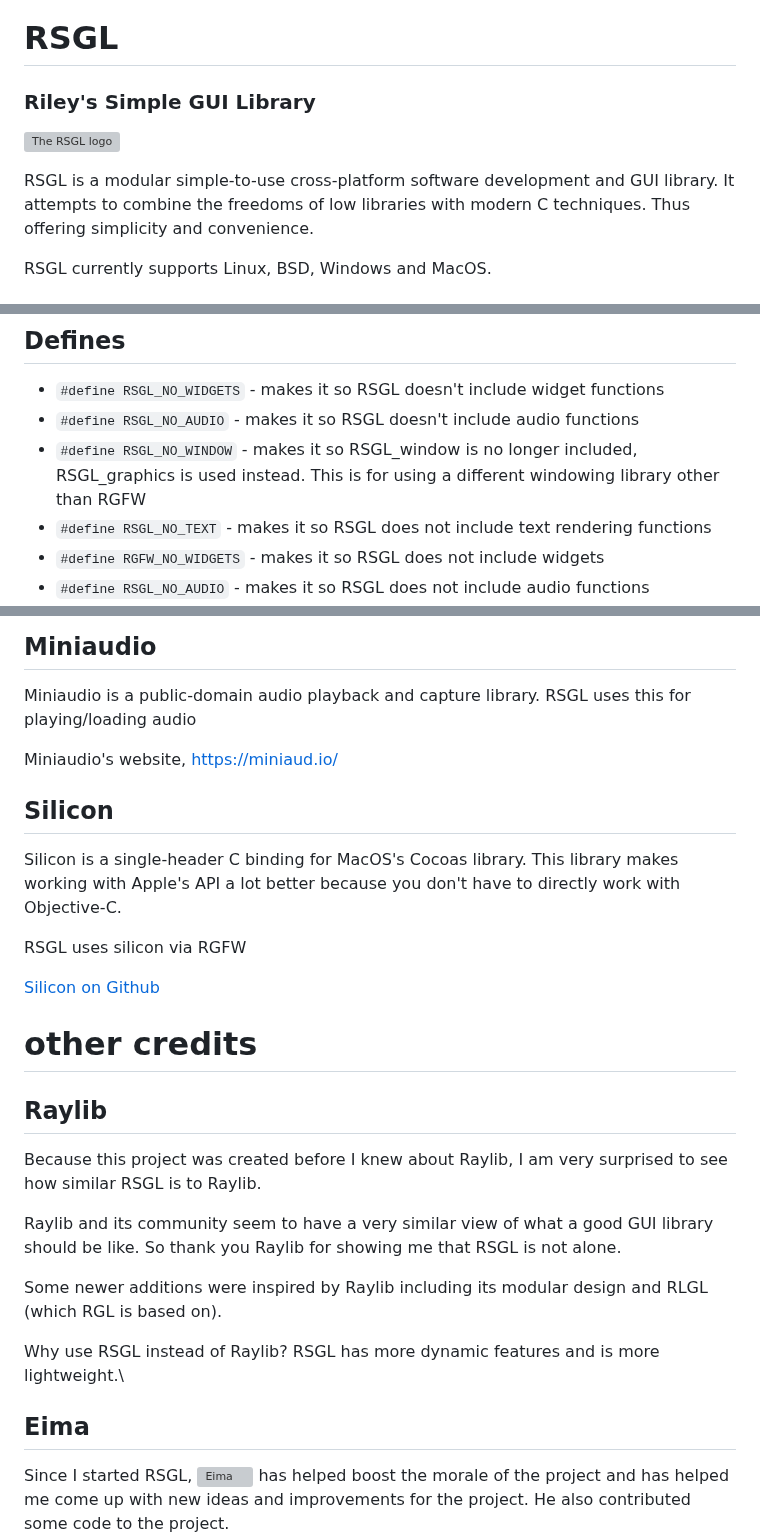
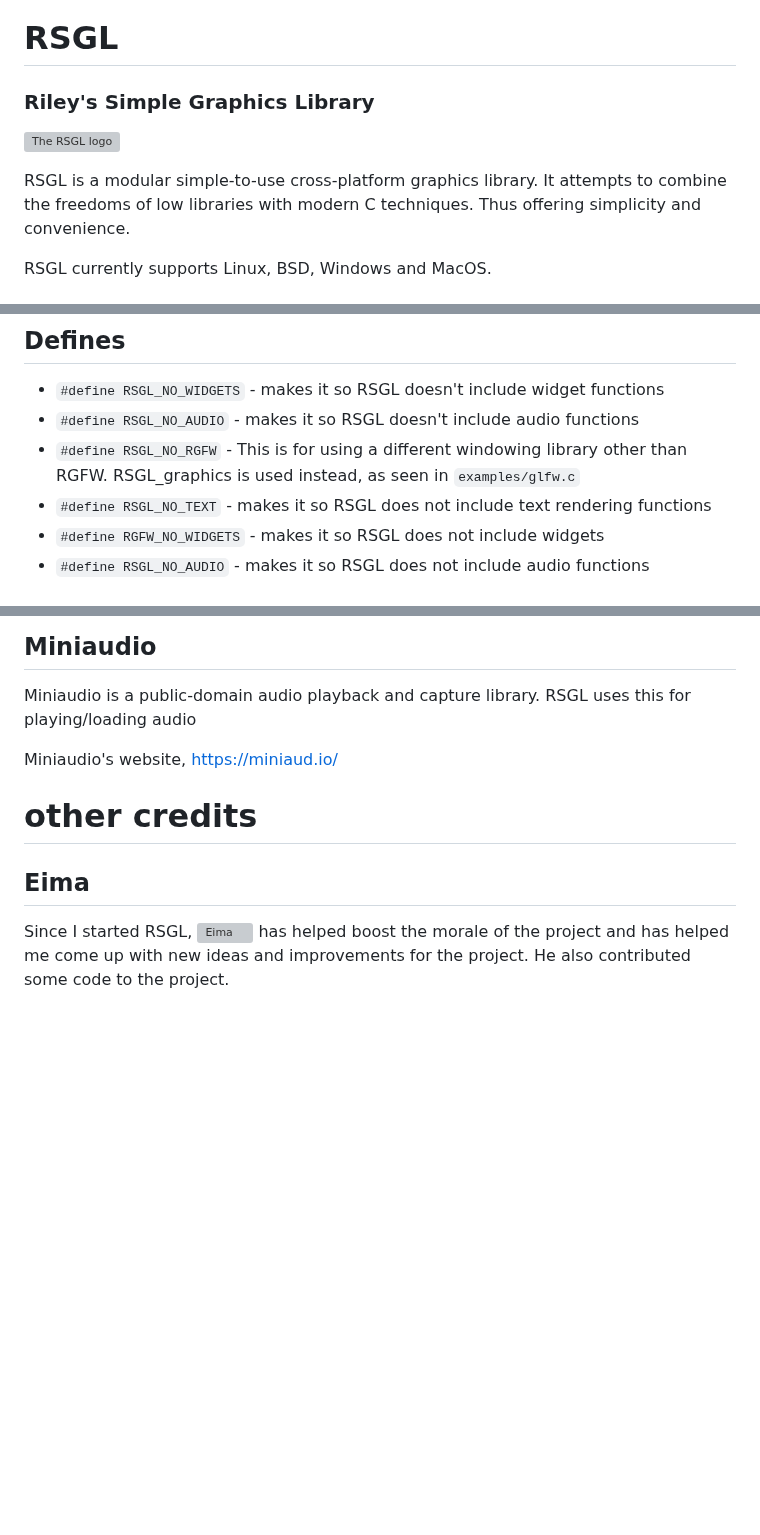
Before and after one commit to ColleagueRiley/RSGL, a Markdown page: README.md, 3 parts joined by grey strips. Drawn GitHub-style; blank space fills up the shorter version; grey boxes are pictures that could not be loaded.

```diff
--- a/README.md
+++ b/README.md
@@ -1,8 +1,8 @@
 # RSGL
-### Riley's Simple GUI Library
+### Riley's Simple Graphics Library
 ![The RSGL logo](https://github.com/ColleagueRiley/RSGL/blob/main/RSGL_logo.png?raw=true)
 
-RSGL is a modular simple-to-use cross-platform software development and GUI library. It attempts to combine the freedoms of low libraries with modern C techniques. Thus offering simplicity and convenience.
+RSGL is a modular simple-to-use cross-platform graphics library. It attempts to combine the freedoms of low libraries with modern C techniques. Thus offering simplicity and convenience.
 
 RSGL currently supports Linux, BSD, Windows and MacOS.
 
@@ -36,7 +36,7 @@ RSGL currently supports Linux, BSD, Windows and MacOS.
 ## Defines
   - `#define RSGL_NO_WIDGETS` - makes it so RSGL doesn't include widget functions
   - `#define RSGL_NO_AUDIO` - makes it so RSGL doesn't include audio functions
-  - `#define RSGL_NO_WINDOW` - makes it so RSGL_window is no longer included, RSGL_graphics is used instead. This is for using a different windowing library other than RGFW
+  - `#define RSGL_NO_RGFW` - This is for using a different windowing library other than RGFW. RSGL_graphics is used instead, as seen in `examples/glfw.c`
   - `#define RSGL_NO_TEXT` - makes it so RSGL does not include text rendering functions
   - `#define RGFW_NO_WIDGETS` - makes it so RSGL does not include widgets
   - `#define RSGL_NO_AUDIO` - makes it so RSGL does not include audio functions
@@ -206,23 +206,7 @@ There is also a switch button that allows you to toggle dark mode.
 
   Miniaudio's website, https://miniaud.io/
 
-## Silicon
-  Silicon is a single-header C binding for MacOS's Cocoas library. This library makes working with Apple's API a lot better because you don't have to directly work with Objective-C.
-
-  RSGL uses silicon via RGFW
-
-  [Silicon on Github](https://github.com/EimaMei/Silicon)
-
 # other credits
-
-## Raylib
-  Because this project was created before I knew about Raylib, I am very surprised to see how similar RSGL is to Raylib.
-
-  Raylib and its community seem to have a very similar view of what a good GUI library should be like. So thank you Raylib for showing me that RSGL is not alone.
-
-  Some newer additions were inspired by Raylib including its modular design and RLGL (which RGL is based on).
-
-  Why use RSGL instead of Raylib? RSGL has more dynamic features and is more lightweight.\
 
 ## Eima
   Since I started RSGL, ![Eima](https://github.com/EimaMei) has helped boost the morale of the project and has helped me come up with new ideas and improvements for the project. He also contributed some code to the project.
```
Also changed, not shown: other parts of README.md (+2 -2 lines).
